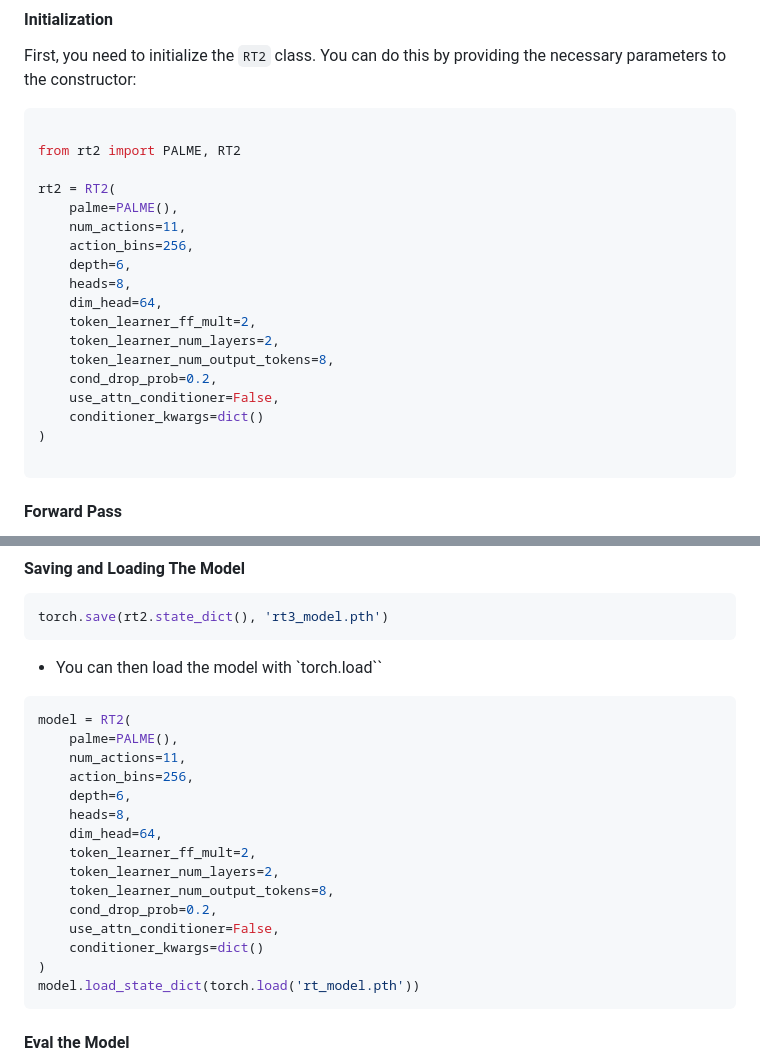
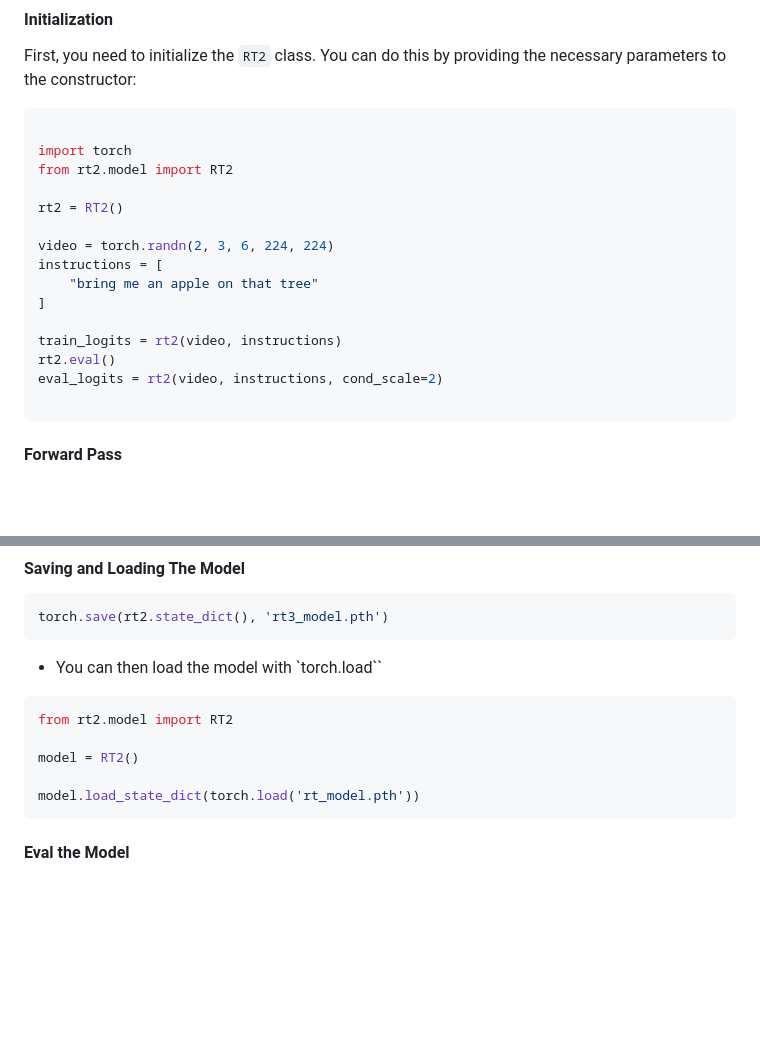
Before and after one commit to kyegomez/RT-2, a Markdown page: README.md, 2 parts joined by grey strips. GitHub-like rendering; blank space fills up the shorter version.

Commit message:
readme cleanup

````diff
--- a/README.md
+++ b/README.md
@@ -50,22 +50,19 @@ First, you need to initialize the `RT2` class. You can do this by providing the
 
 ```python
 
-from rt2 import PALME, RT2
+import torch
+from rt2.model import RT2
 
-rt2 = RT2(
-    palme=PALME(),
-    num_actions=11,
-    action_bins=256,
-    depth=6,
-    heads=8,
-    dim_head=64,
-    token_learner_ff_mult=2,
-    token_learner_num_layers=2,
-    token_learner_num_output_tokens=8,
-    cond_drop_prob=0.2,
-    use_attn_conditioner=False,
-    conditioner_kwargs=dict()
-)
+rt2 = RT2()
+
+video = torch.randn(2, 3, 6, 224, 224)
+instructions = [
+    "bring me an apple on that tree"
+]
+
+train_logits = rt2(video, instructions)
+rt2.eval()
+eval_logits = rt2(video, instructions, cond_scale=2)
 
 ```
 
@@ -104,20 +101,10 @@ torch.save(rt2.state_dict(), 'rt3_model.pth')
 * You can then load the model with `torch.load``
 
 ```python
-model = RT2(
-    palme=PALME(),
-    num_actions=11,
-    action_bins=256,
-    depth=6,
-    heads=8,
-    dim_head=64,
-    token_learner_ff_mult=2,
-    token_learner_num_layers=2,
-    token_learner_num_output_tokens=8,
-    cond_drop_prob=0.2,
-    use_attn_conditioner=False,
-    conditioner_kwargs=dict()
-)
+from rt2.model import RT2
+
+model = RT2()
+
 model.load_state_dict(torch.load('rt_model.pth'))
 ```
 
````
